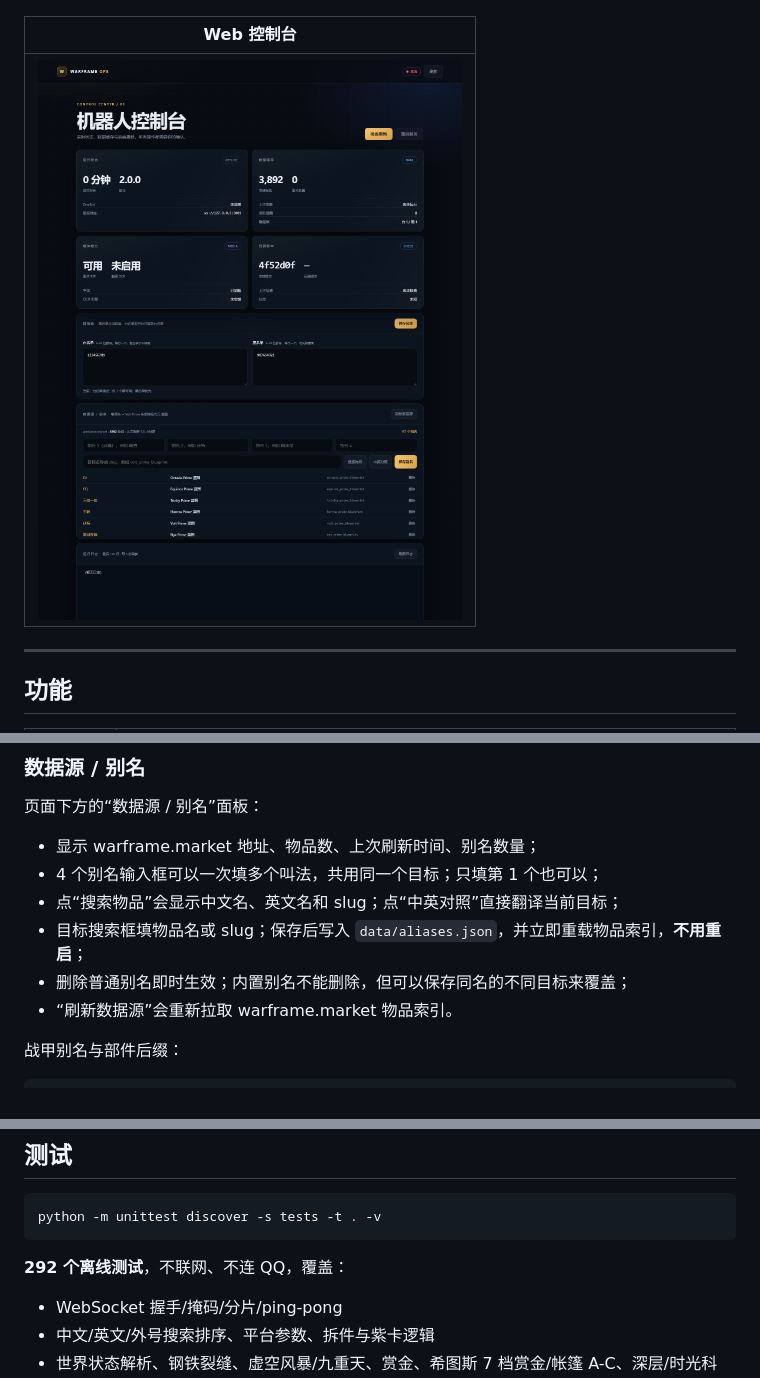
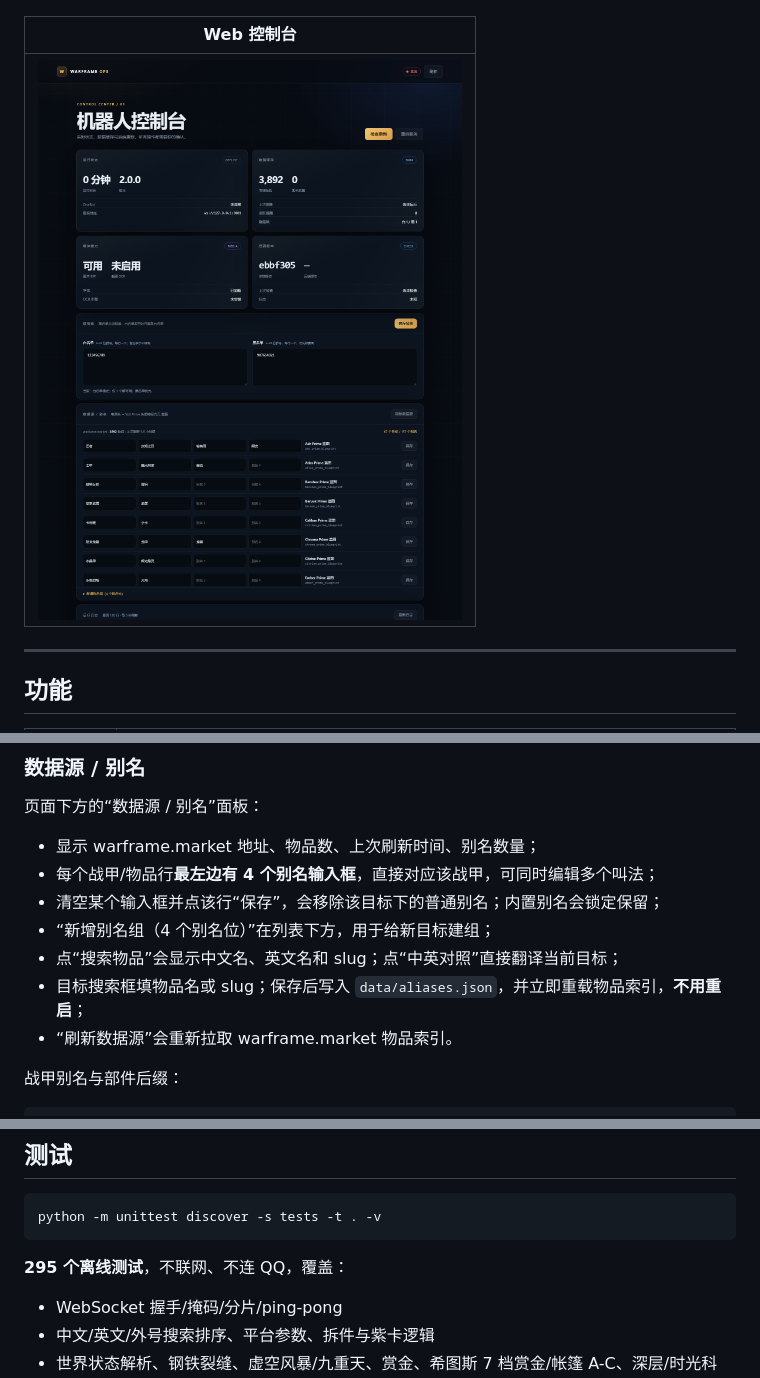
Before and after one commit to Dlessream/qqwarframe-bot, a Markdown page: README.md, 3 parts joined by grey strips. GitHub-like rendering; pictures changed too: docs/dashboard.png.

````diff
--- a/README.md
+++ b/README.md
@@ -371,10 +371,11 @@ http://127.0.0.1:8080
 页面下方的“数据源 / 别名”面板：
 
 - 显示 warframe.market 地址、物品数、上次刷新时间、别名数量；
-- 4 个别名输入框可以一次填多个叫法，共用同一个目标；只填第 1 个也可以；
+- 每个战甲/物品行**最左边有 4 个别名输入框**，直接对应该战甲，可同时编辑多个叫法；
+- 清空某个输入框并点该行“保存”，会移除该目标下的普通别名；内置别名会锁定保留；
+- “新增别名组（4 个别名位）”在列表下方，用于给新目标建组；
 - 点“搜索物品”会显示中文名、英文名和 slug；点“中英对照”直接翻译当前目标；
 - 目标搜索框填物品名或 slug；保存后写入 `data/aliases.json`，并立即重载物品索引，**不用重启**；
-- 删除普通别名即时生效；内置别名不能删除，但可以保存同名的不同目标来覆盖；
 - “刷新数据源”会重新拉取 warframe.market 物品索引。
 
 战甲别名与部件后缀：
@@ -702,7 +703,7 @@ OCR 依赖：
 python -m unittest discover -s tests -t . -v
 ```
 
-**292 个离线测试**，不联网、不连 QQ，覆盖：
+**295 个离线测试**，不联网、不连 QQ，覆盖：
 
 - WebSocket 握手/掩码/分片/ping-pong
 - 中文/英文/外号搜索排序、平台参数、拆件与紫卡逻辑
````
Also changed, not shown: other parts of README.md (+1 -1 lines), LINUX.md (+1 -1 lines), 8 other files.
